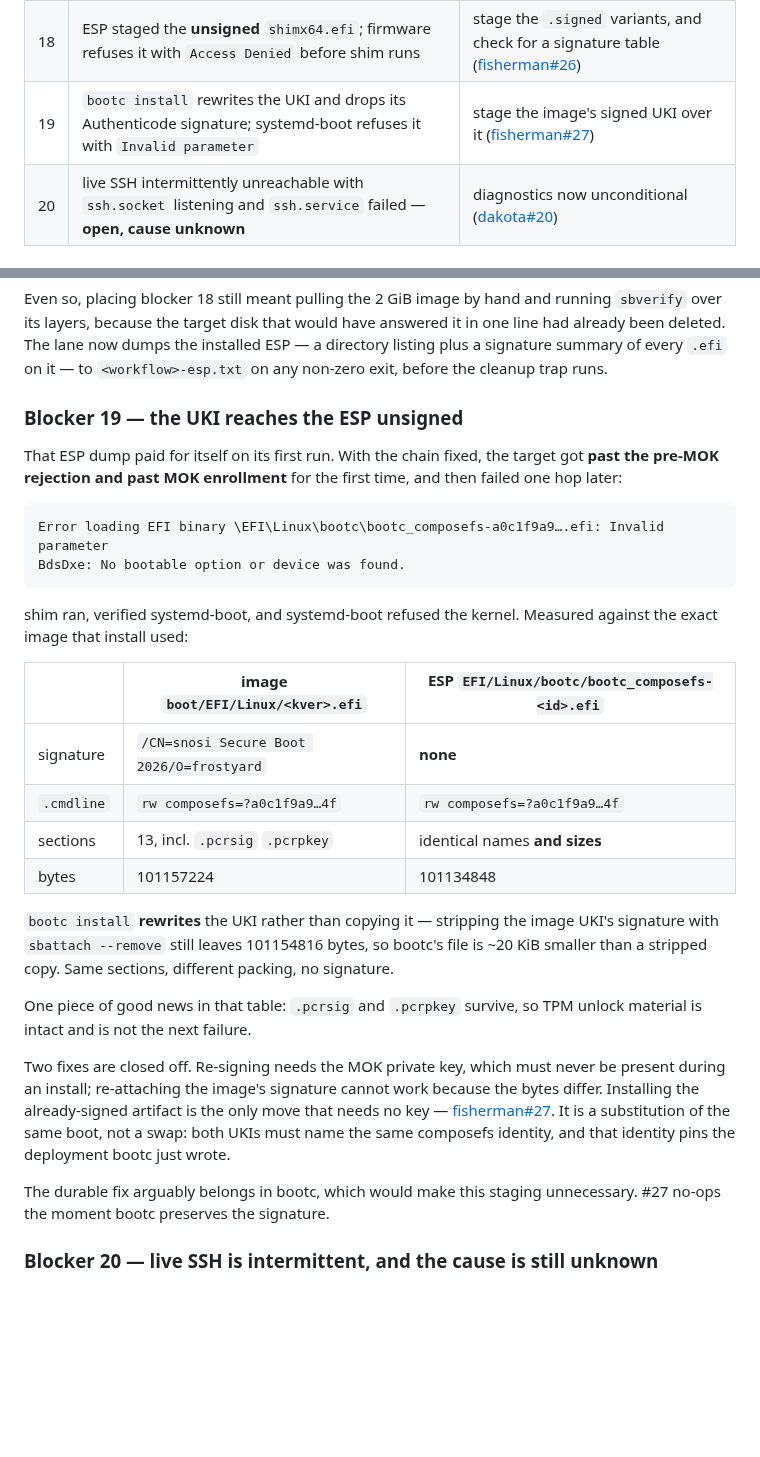
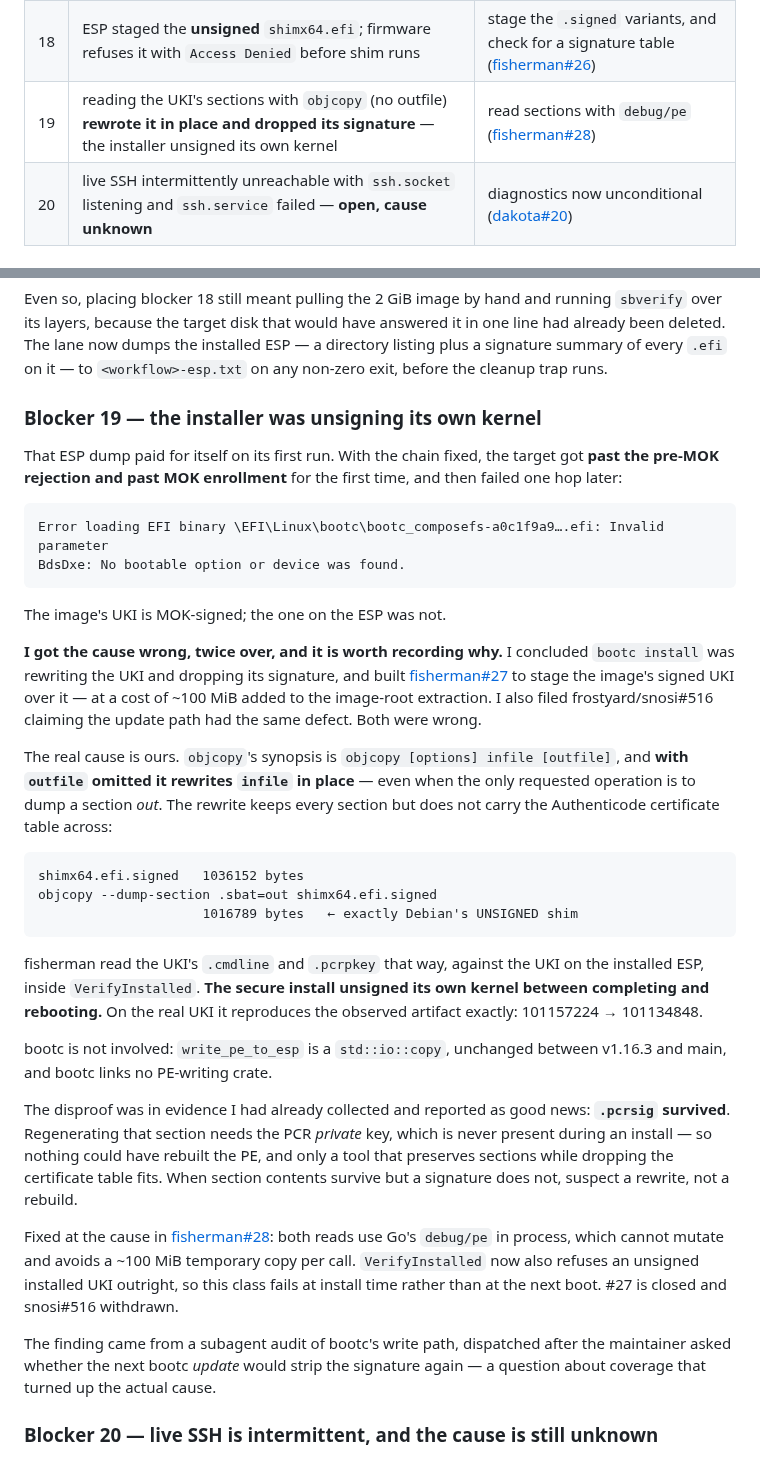
Before and after one commit to frostyard/lab, a Markdown page: docs/roadmap.md, 2 parts joined by grey strips. Rendered like a GitHub page; blank space fills up the shorter version.

Commit message:
docs(roadmap): blocker 19 was ours, not bootc's
objcopy with no outfile rewrites its input in place and drops the PE
certificate table. fisherman read the installed UKI's sections that way,
so the secure install unsigned its own kernel. fisherman#27 and
snosi#516 were built on the wrong diagnosis and are withdrawn;
fisherman#28 fixes the cause.

Co-Authored-By: Claude Opus 5 (1M context) <noreply@anthropic.com>

````diff
--- a/docs/roadmap.md
+++ b/docs/roadmap.md
@@ -57,7 +57,7 @@ next — none of them findable without running against real media:
 | 16 | pre-MOK boot found no TPM socket — swtpm dies with its QEMU client | re-arm before the boot ([snosi#510](https://github.com/frostyard/snosi/pull/510)) |
 | 17 | ~~pre-MOK boot classified as neither rejection nor boot-through~~ — a symptom of 18, not a blocker | the `ssh.socket` guard was insufficient; prefer the socket outright ([dakota#19](https://github.com/frostyard/dakota-iso/pull/19)) |
 | 18 | ESP staged the **unsigned** `shimx64.efi`; firmware refuses it with `Access Denied` before shim runs | stage the `.signed` variants, and check for a signature table ([fisherman#26](https://github.com/frostyard/fisherman/pull/26)) |
-| 19 | `bootc install` rewrites the UKI and drops its Authenticode signature; systemd-boot refuses it with `Invalid parameter` | stage the image's signed UKI over it ([fisherman#27](https://github.com/frostyard/fisherman/pull/27)) |
+| 19 | reading the UKI's sections with `objcopy` (no outfile) **rewrote it in place and dropped its signature** — the installer unsigned its own kernel | read sections with `debug/pe` ([fisherman#28](https://github.com/frostyard/fisherman/pull/28)) |
 | 20 | live SSH intermittently unreachable with `ssh.socket` listening and `ssh.service` failed — **open, cause unknown** | diagnostics now unconditional ([dakota#20](https://github.com/frostyard/dakota-iso/pull/20)) |
 
 ### The secure install now completes
@@ -130,7 +130,7 @@ answered it in one line had already been deleted. The lane now dumps the
 installed ESP — a directory listing plus a signature summary of every `.efi` on
 it — to `<workflow>-esp.txt` on any non-zero exit, before the cleanup trap runs.
 
-### Blocker 19 — the UKI reaches the ESP unsigned
+### Blocker 19 — the installer was unsigning its own kernel
 
 That ESP dump paid for itself on its first run. With the chain fixed, the target
 got **past the pre-MOK rejection and past MOK enrollment** for the first time,
@@ -141,34 +141,51 @@ Error loading EFI binary \EFI\Linux\bootc\bootc_composefs-a0c1f9a9….efi: Inval
 BdsDxe: No bootable option or device was found.
 ```
 
-shim ran, verified systemd-boot, and systemd-boot refused the kernel. Measured
-against the exact image that install used:
+The image's UKI is MOK-signed; the one on the ESP was not.
 
-| | image `boot/EFI/Linux/<kver>.efi` | ESP `EFI/Linux/bootc/bootc_composefs-<id>.efi` |
-|---|---|---|
-| signature | `/CN=snosi Secure Boot 2026/O=frostyard` | **none** |
-| `.cmdline` | `rw composefs=?a0c1f9a9…4f` | `rw composefs=?a0c1f9a9…4f` |
-| sections | 13, incl. `.pcrsig` `.pcrpkey` | identical names **and sizes** |
-| bytes | 101157224 | 101134848 |
+**I got the cause wrong, twice over, and it is worth recording why.** I
+concluded `bootc install` was rewriting the UKI and dropping its signature, and
+built [fisherman#27](https://github.com/frostyard/fisherman/pull/27) to stage
+the image's signed UKI over it — at a cost of ~100 MiB added to the image-root
+extraction. I also filed frostyard/snosi#516 claiming the update path had the
+same defect. Both were wrong.
 
-`bootc install` **rewrites** the UKI rather than copying it — stripping the
-image UKI's signature with `sbattach --remove` still leaves 101154816 bytes, so
-bootc's file is ~20 KiB smaller than a stripped copy. Same sections, different
-packing, no signature.
+The real cause is ours. `objcopy`'s synopsis is `objcopy [options] infile
+[outfile]`, and **with `outfile` omitted it rewrites `infile` in place** — even
+when the only requested operation is to dump a section *out*. The rewrite keeps
+every section but does not carry the Authenticode certificate table across:
 
-One piece of good news in that table: `.pcrsig` and `.pcrpkey` survive, so TPM
-unlock material is intact and is not the next failure.
+```
+shimx64.efi.signed   1036152 bytes
+objcopy --dump-section .sbat=out shimx64.efi.signed
+                     1016789 bytes   ← exactly Debian's UNSIGNED shim
+```
 
-Two fixes are closed off. Re-signing needs the MOK private key, which must never
-be present during an install; re-attaching the image's signature cannot work
-because the bytes differ. Installing the already-signed artifact is the only move
-that needs no key —
-[fisherman#27](https://github.com/frostyard/fisherman/pull/27). It is a
-substitution of the same boot, not a swap: both UKIs must name the same composefs
-identity, and that identity pins the deployment bootc just wrote.
+fisherman read the UKI's `.cmdline` and `.pcrpkey` that way, against the UKI on
+the installed ESP, inside `VerifyInstalled`. **The secure install unsigned its
+own kernel between completing and rebooting.** On the real UKI it reproduces the
+observed artifact exactly: 101157224 → 101134848.
 
-The durable fix arguably belongs in bootc, which would make this staging
-unnecessary. #27 no-ops the moment bootc preserves the signature.
+bootc is not involved: `write_pe_to_esp` is a `std::io::copy`, unchanged between
+v1.16.3 and main, and bootc links no PE-writing crate.
+
+The disproof was in evidence I had already collected and reported as good news:
+**`.pcrsig` survived**. Regenerating that section needs the PCR *private* key,
+which is never present during an install — so nothing could have rebuilt the PE,
+and only a tool that preserves sections while dropping the certificate table
+fits. When section contents survive but a signature does not, suspect a rewrite,
+not a rebuild.
+
+Fixed at the cause in
+[fisherman#28](https://github.com/frostyard/fisherman/pull/28): both reads use
+Go's `debug/pe` in process, which cannot mutate and avoids a ~100 MiB temporary
+copy per call. `VerifyInstalled` now also refuses an unsigned installed UKI
+outright, so this class fails at install time rather than at the next boot.
+#27 is closed and snosi#516 withdrawn.
+
+The finding came from a subagent audit of bootc's write path, dispatched after
+the maintainer asked whether the next bootc *update* would strip the signature
+again — a question about coverage that turned up the actual cause.
 
 ### Blocker 20 — live SSH is intermittent, and the cause is still unknown
 
````
